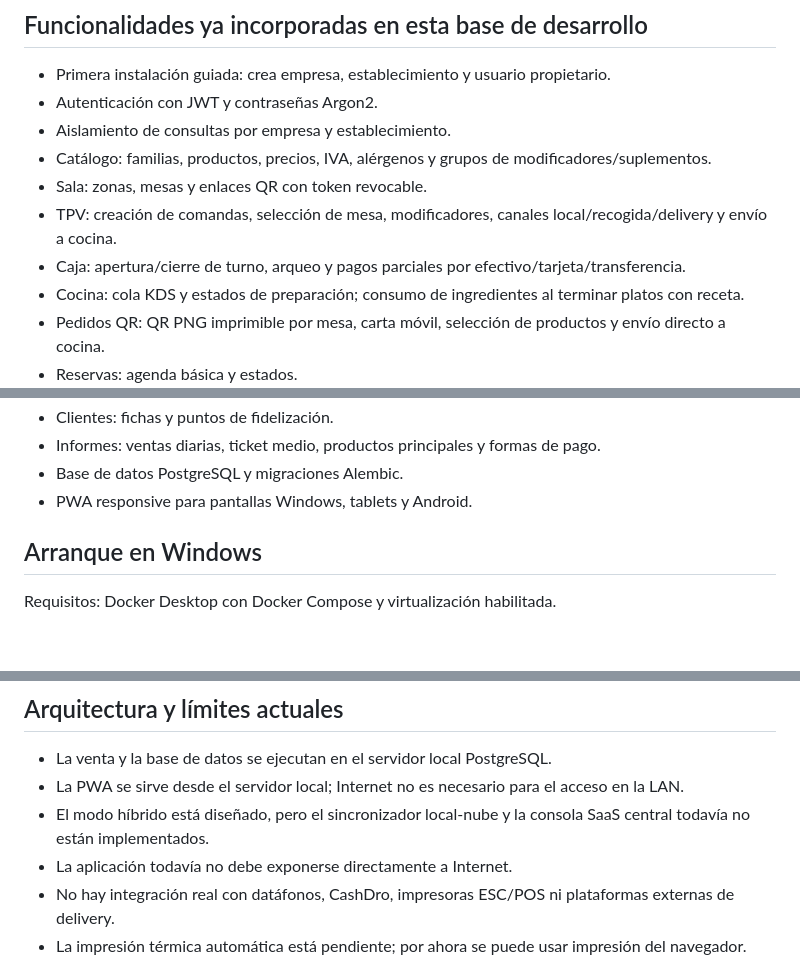
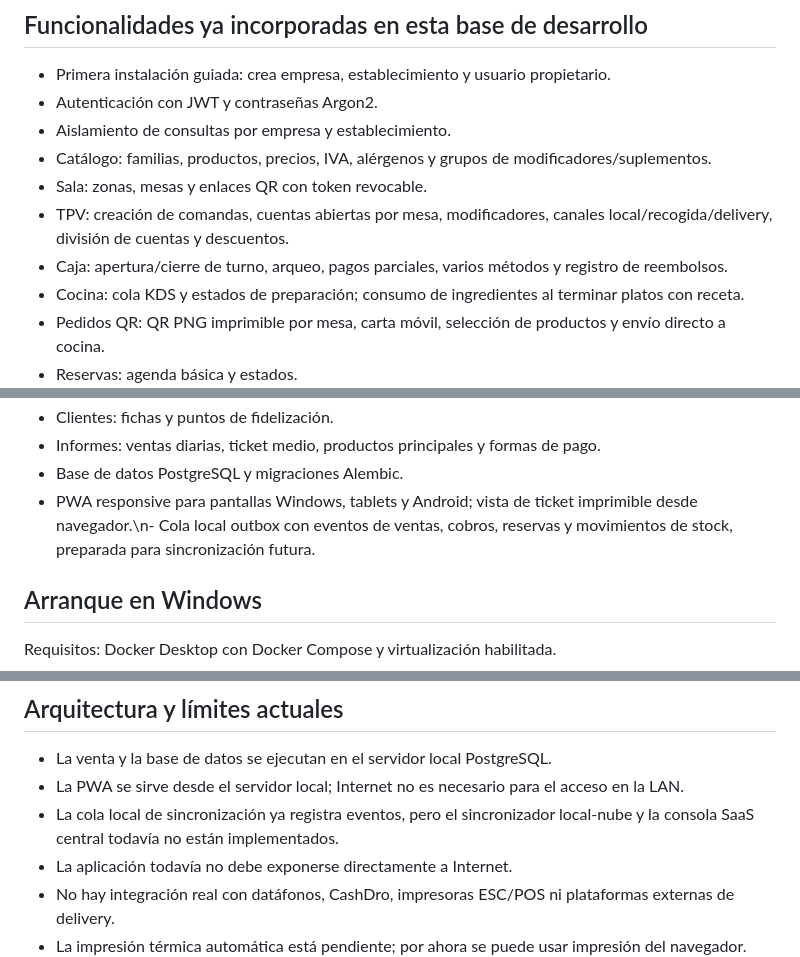
Before and after one commit to kadookesgz/Bar, a Markdown page: README_V2.md, 3 parts joined by grey strips. Rendered like a GitHub page; blank space fills up the shorter version.

Commit message:
docs: update current refund receipt and sync outbox capabilities

```diff
--- a/README_V2.md
+++ b/README_V2.md
@@ -11,8 +11,8 @@ La rama `v2-hybrid-architecture` desarrolla la V2. La versión anterior de pedid
 - Aislamiento de consultas por empresa y establecimiento.
 - Catálogo: familias, productos, precios, IVA, alérgenos y grupos de modificadores/suplementos.
 - Sala: zonas, mesas y enlaces QR con token revocable.
-- TPV: creación de comandas, selección de mesa, modificadores, canales local/recogida/delivery y envío a cocina.
-- Caja: apertura/cierre de turno, arqueo y pagos parciales por efectivo/tarjeta/transferencia.
+- TPV: creación de comandas, cuentas abiertas por mesa, modificadores, canales local/recogida/delivery, división de cuentas y descuentos.
+- Caja: apertura/cierre de turno, arqueo, pagos parciales, varios métodos y registro de reembolsos.
 - Cocina: cola KDS y estados de preparación; consumo de ingredientes al terminar platos con receta.
 - Pedidos QR: QR PNG imprimible por mesa, carta móvil, selección de productos y envío directo a cocina.
 - Reservas: agenda básica y estados.
@@ -26,7 +26,7 @@ La rama `v2-hybrid-architecture` desarrolla la V2. La versión anterior de pedid
 - Clientes: fichas y puntos de fidelización.
 - Informes: ventas diarias, ticket medio, productos principales y formas de pago.
 - Base de datos PostgreSQL y migraciones Alembic.
-- PWA responsive para pantallas Windows, tablets y Android.
+- PWA responsive para pantallas Windows, tablets y Android; vista de ticket imprimible desde navegador.\n- Cola local outbox con eventos de ventas, cobros, reservas y movimientos de stock, preparada para sincronización futura.
 
 ## Arranque en Windows
 
@@ -71,7 +71,7 @@ Los permisos están en una primera iteración y deben revisarse antes de despleg
 
 - La venta y la base de datos se ejecutan en el servidor local PostgreSQL.
 - La PWA se sirve desde el servidor local; Internet no es necesario para el acceso en la LAN.
-- El modo híbrido está diseñado, pero el sincronizador local-nube y la consola SaaS central todavía no están implementados.
+- La cola local de sincronización ya registra eventos, pero el sincronizador local-nube y la consola SaaS central todavía no están implementados.
 - La aplicación todavía no debe exponerse directamente a Internet.
 - No hay integración real con datáfonos, CashDro, impresoras ESC/POS ni plataformas externas de delivery.
 - La impresión térmica automática está pendiente; por ahora se puede usar impresión del navegador.
```
